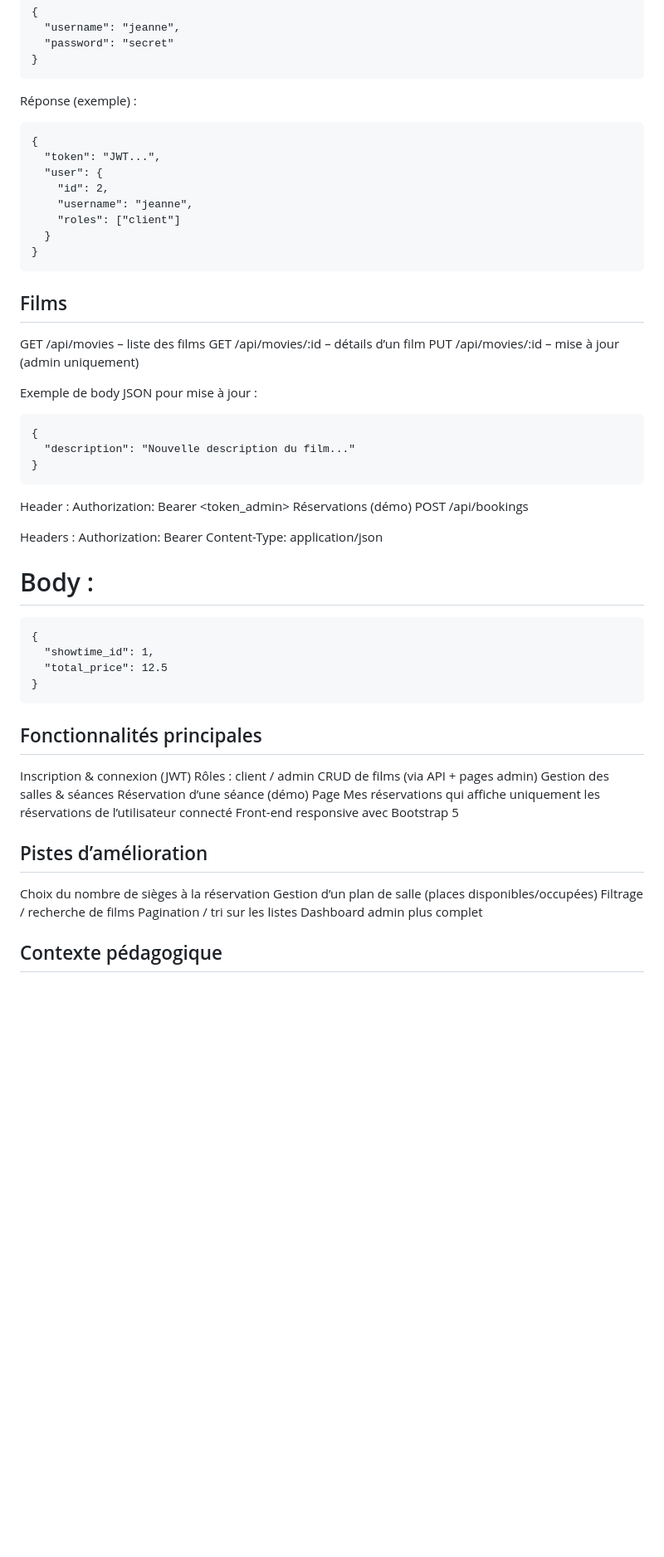
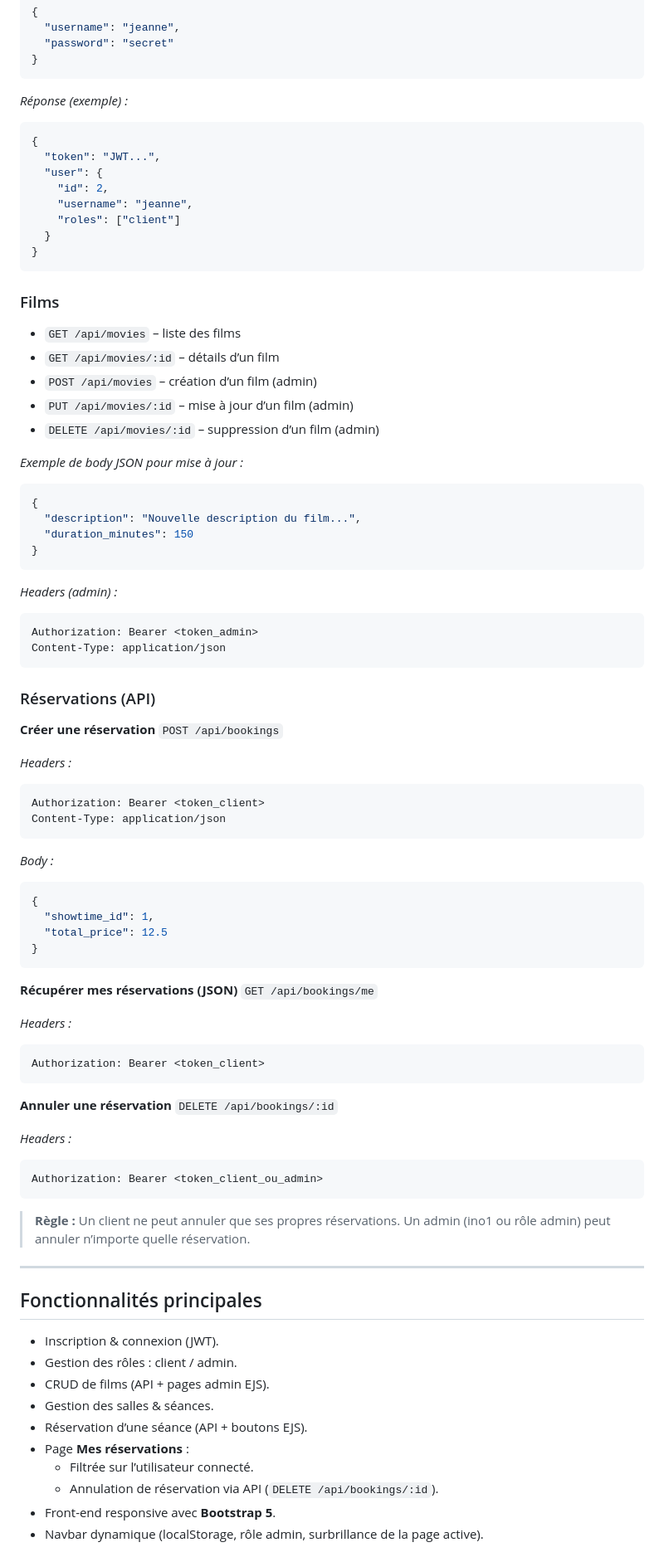
Before and after one commit to VivanBoy/cinema-reservation, a Markdown page: README.md, the part around the change printed below. Shown: that part at 83% size. Drawn GitHub-style; blank space fills up the shorter version.

Commit message:
Revise README with updated project details and features
Updated project structure and improved documentation for clarity. Added pagination for movie list and enhanced reservation page with QR codes.

````diff
--- a/README.md
+++ b/README.md
@@ -164,9 +255,8 @@ POST /api/auth/login
   "password": "secret"
 }
 ```
-Réponse (exemple) :
-
-```text
+*Réponse (exemple) :*
+```json
 {
   "token": "JWT...",
   "user": {
@@ -176,47 +266,75 @@ Réponse (exemple) :
   }
 }
 ```
-## Films
-GET /api/movies – liste des films
-GET /api/movies/:id – détails d’un film
-PUT /api/movies/:id – mise à jour (admin uniquement)
 
-Exemple de body JSON pour mise à jour :
-```text
+### Films
+
+* `GET /api/movies` – liste des films
+* `GET /api/movies/:id` – détails d’un film
+* `POST /api/movies` – création d’un film (admin)
+* `PUT /api/movies/:id` – mise à jour d’un film (admin)
+* `DELETE /api/movies/:id` – suppression d’un film (admin)
+
+*Exemple de body JSON pour mise à jour :*
+```json
 {
-  "description": "Nouvelle description du film..."
+  "description": "Nouvelle description du film...",
+  "duration_minutes": 150
 }
 ```
-Header :
+*Headers (admin) :*
+```text
 Authorization: Bearer <token_admin>
-Réservations (démo)
-POST /api/bookings
+Content-Type: application/json
+```
 
-Headers :
-Authorization: Bearer <token>
+### Réservations (API)
+
+**Créer une réservation**
+`POST /api/bookings`
+
+*Headers :*
+```text
+Authorization: Bearer <token_client>
 Content-Type: application/json
-# Body :
-
-```text
+```
+*Body :*
+```json
 {
   "showtime_id": 1,
   "total_price": 12.5
 }
 ```
-## Fonctionnalités principales
-Inscription & connexion (JWT)
-Rôles : client / admin
-CRUD de films (via API + pages admin)
-Gestion des salles & séances
-Réservation d’une séance (démo)
-Page Mes réservations qui affiche uniquement les réservations de l’utilisateur connecté
-Front-end responsive avec Bootstrap 5
 
-## Pistes d’amélioration
-Choix du nombre de sièges à la réservation
-Gestion d’un plan de salle (places disponibles/occupées)
-Filtrage / recherche de films
-Pagination / tri sur les listes
-Dashboard admin plus complet
+**Récupérer mes réservations (JSON)**
+`GET /api/bookings/me`
 
-## Contexte pédagogique
+*Headers :*
+```text
+Authorization: Bearer <token_client>
+```
+
+**Annuler une réservation**
+`DELETE /api/bookings/:id`
+
+*Headers :*
+```text
+Authorization: Bearer <token_client_ou_admin>
+```
+> **Règle :** Un client ne peut annuler que ses propres réservations. Un admin (ino1 ou rôle admin) peut annuler n’importe quelle réservation.
+
+---
+
+##  Fonctionnalités principales
+
+* Inscription & connexion (JWT).
+* Gestion des rôles : client / admin.
+* CRUD de films (API + pages admin EJS).
+* Gestion des salles & séances.
+* Réservation d’une séance (API + boutons EJS).
+* Page **Mes réservations** :
+    * Filtrée sur l’utilisateur connecté.
+    * Annulation de réservation via API (`DELETE /api/bookings/:id`).
+* Front-end responsive avec **Bootstrap 5**.
+* Navbar dynamique (localStorage, rôle admin, surbrillance de la page active).
+
````
Also changed, not shown: other parts of README.md (+225 -104 lines).
